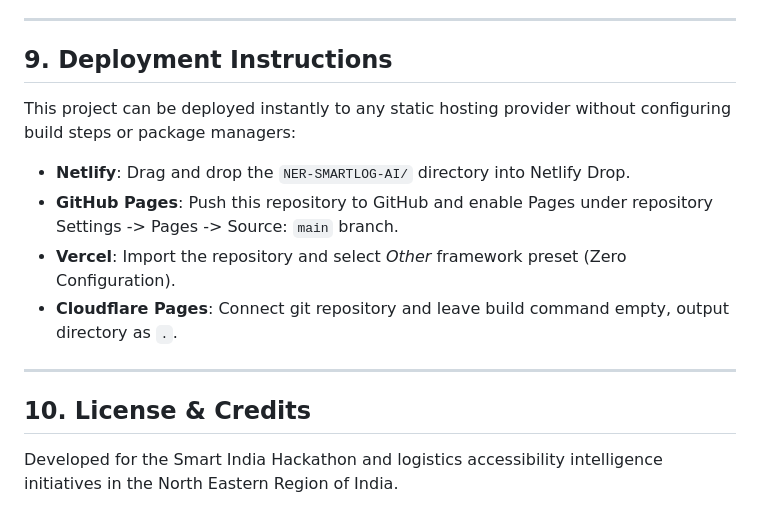
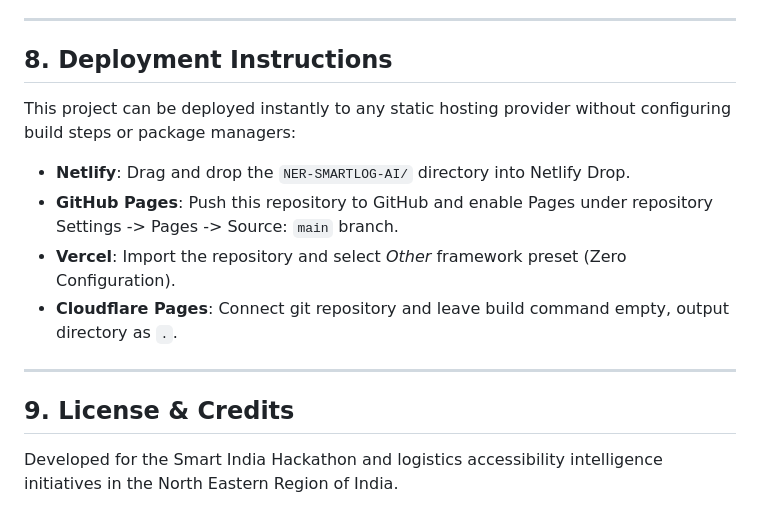
Before and after one commit to Shreeram2k05/NER-SMARTLOG-AI, a Markdown page: README.md, the part around one of its changes. Drawn GitHub-style.

```diff
--- a/README.md
+++ b/README.md
@@ -186,7 +147,7 @@ window.api = {
 
 ---
 
-## 9. Deployment Instructions
+## 8. Deployment Instructions
 
 This project can be deployed instantly to any static hosting provider without configuring build steps or package managers:
 
@@ -197,7 +158,7 @@ This project can be deployed instantly to any static hosting provider without co
 
 ---
 
-## 10. License & Credits
+## 9. License & Credits
 
 Developed for the Smart India Hackathon and logistics accessibility intelligence initiatives in the North Eastern Region of India.
 - Map Data &copy; [OpenStreetMap](https://www.openstreetmap.org/copyright) contributors, Tiles by [CartoDB](https://carto.com/).
```
Also changed, not shown: other parts of README.md (+2 -41 lines).
